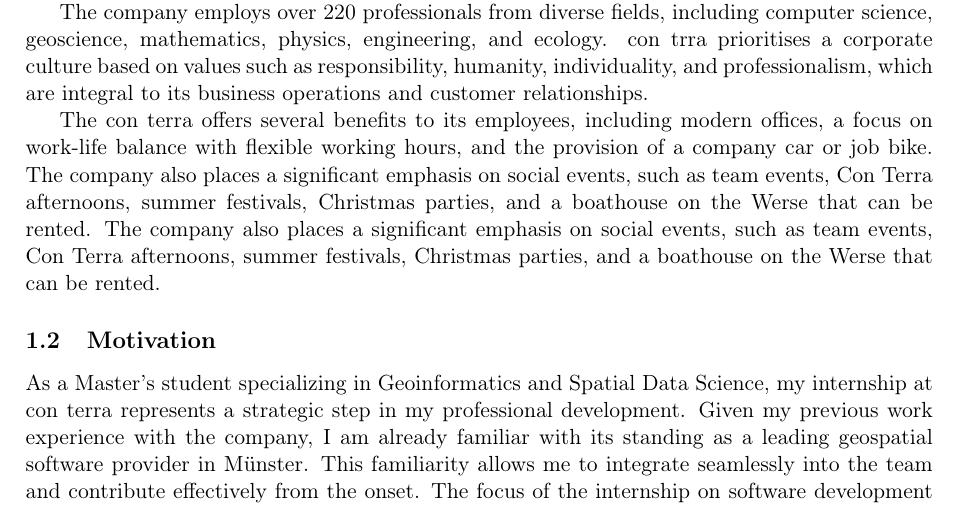
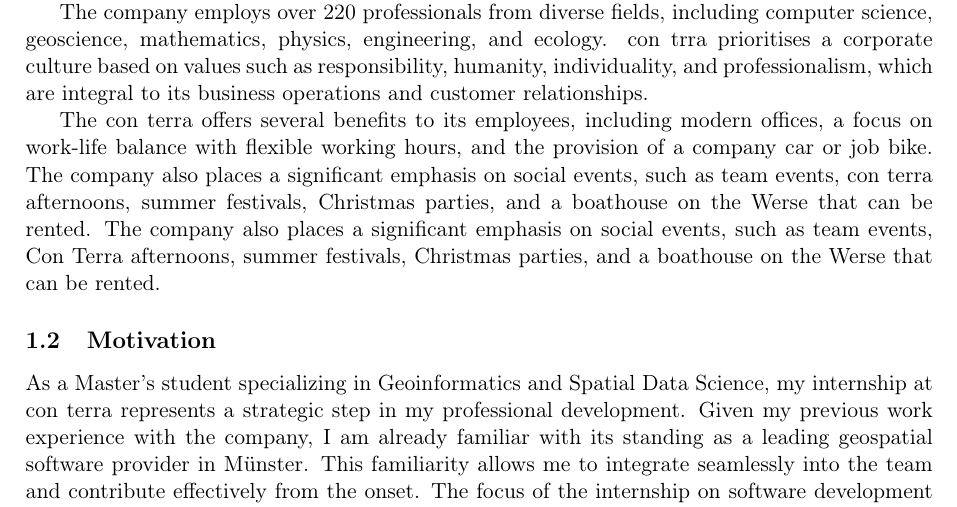
Before and after one commit to Leg-en/Internship, a LaTeX document (Report/InternshipReport.tex): part of page 3 of 19, cut so that both start at the same text. Compiled offline with pdfLaTeX.

Commit message:
spelling error

```diff
--- a/Report/InternshipReport.tex
+++ b/Report/InternshipReport.tex
@@ -92,7 +92,7 @@
 
 The company employs over 220 professionals from diverse fields, including computer science, geoscience, mathematics, physics, engineering, and ecology. con trra prioritises a corporate culture based on values such as responsibility, humanity, individuality, and professionalism, which are integral to its business operations and customer relationships.
 
-The con terra offers several benefits to its employees, including modern offices, a focus on work-life balance with flexible working hours, and the provision of a company car or job bike. The company also places a significant emphasis on social events, such as team events, Con Terra afternoons, summer festivals, Christmas parties, and a boathouse on the Werse that can be rented. The company also places a significant emphasis on social events, such as team events, Con Terra afternoons, summer festivals, Christmas parties, and a boathouse on the Werse that can be rented.
+The con terra offers several benefits to its employees, including modern offices, a focus on work-life balance with flexible working hours, and the provision of a company car or job bike. The company also places a significant emphasis on social events, such as team events, con terra afternoons, summer festivals, Christmas parties, and a boathouse on the Werse that can be rented. The company also places a significant emphasis on social events, such as team events, Con Terra afternoons, summer festivals, Christmas parties, and a boathouse on the Werse that can be rented.
 
 
 
```
